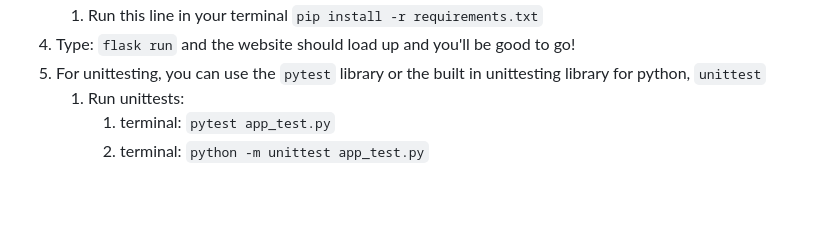
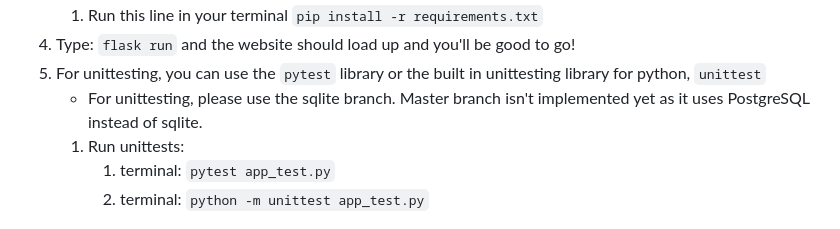
Before and after one commit to ah410/CineVerse, a Markdown page: README.md, the part around the change. Rendered like a GitHub page; blank space fills up the shorter version.

```diff
--- a/README.md
+++ b/README.md
@@ -21,6 +21,7 @@ I'm using VS Code running Windows 10 for the below instructions.
     1. Run this line in your terminal `pip install -r requirements.txt`
 4. Type: `flask run` and the website should load up and you'll be good to go!
 4. For unittesting, you can use the `pytest` library or the built in unittesting library for python, `unittest`
+   * For unittesting, please use the sqlite branch. Master branch isn't implemented yet as it uses PostgreSQL instead of sqlite.
     1. Run unittests:
         1. terminal: `pytest app_test.py`
 	    2. terminal: `python -m unittest app_test.py`
```
